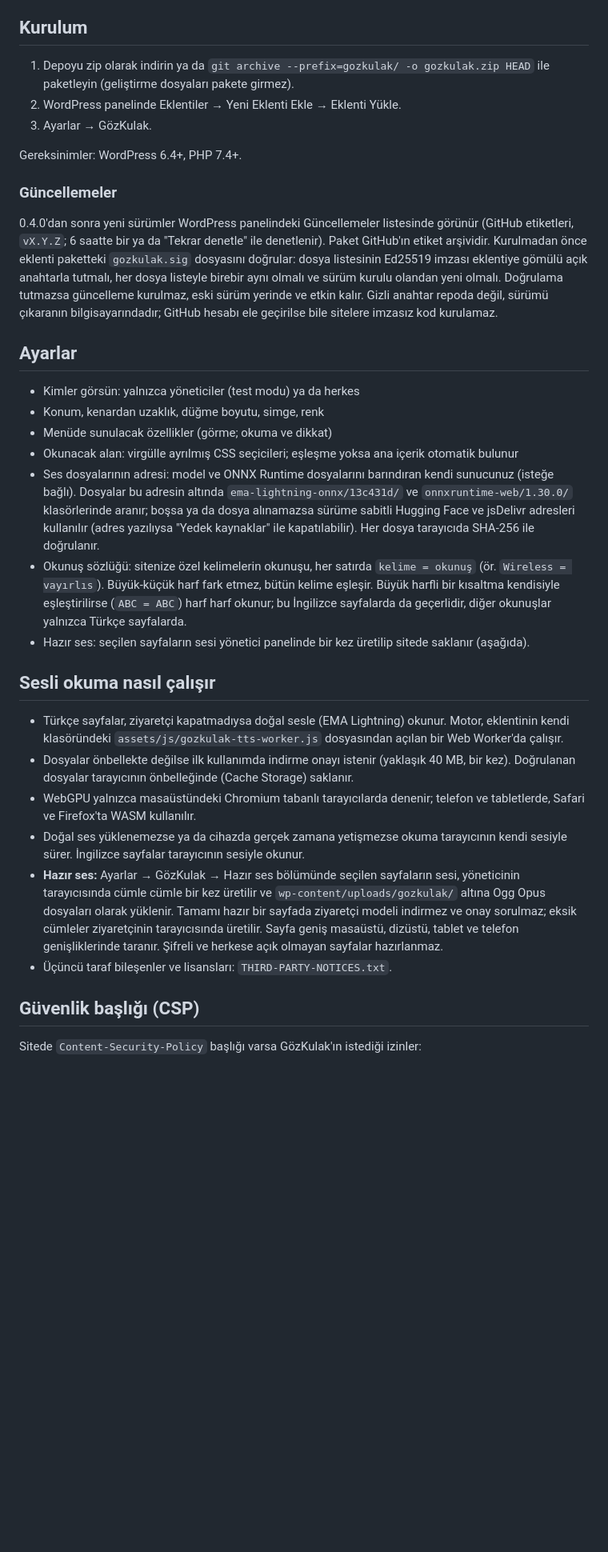
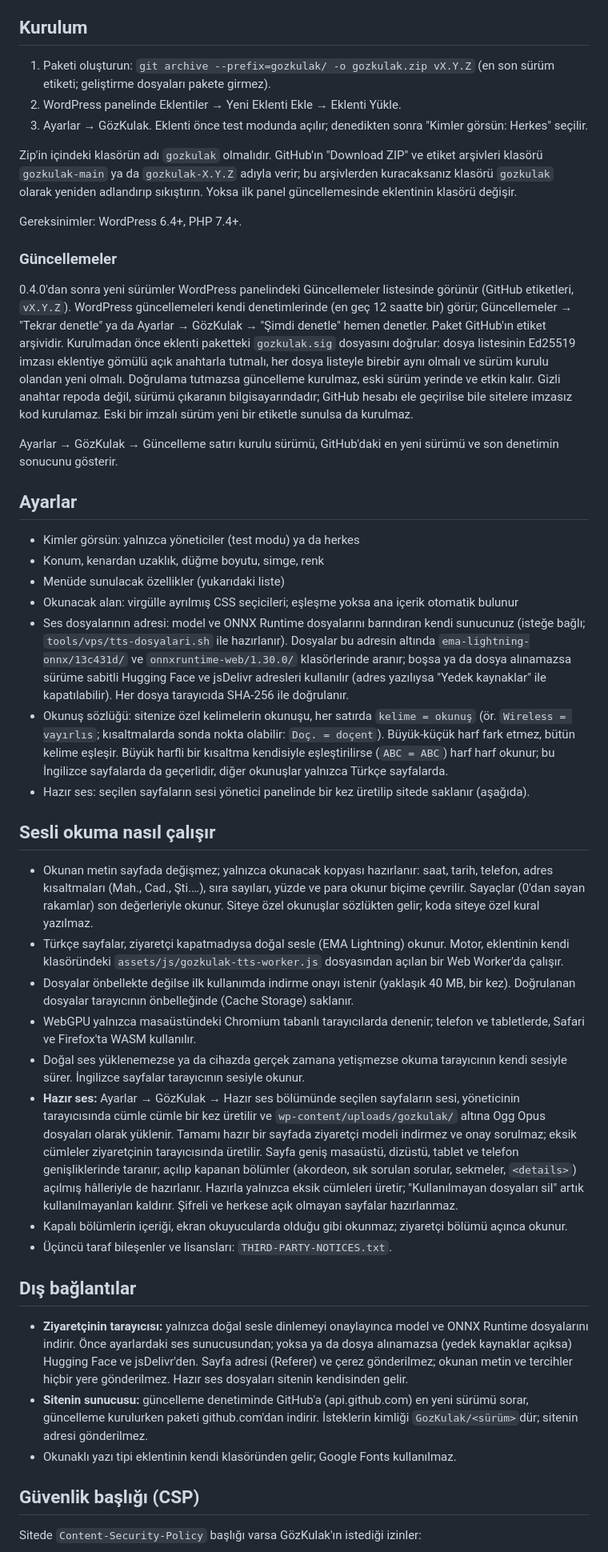
Before and after one commit to enginsezen/gozkulak, a Markdown page: README.md, the part around one of its changes. Shown at 80% size. Rendered like a GitHub page; blank space fills up the shorter version.

Commit message:
README: menü, dış bağlantılar, kurulum ve güncelleme bilgileri güncellendi
Co-Authored-By: Claude Opus 5.5 <noreply@anthropic.com>

```diff
--- a/README.md
+++ b/README.md
@@ -22,34 +33,46 @@ Beş faz tamamlandı (2026-10-11); eklenti üç sitede ziyaretçilere açık, g
 
 ## Kurulum
 
-1. Depoyu zip olarak indirin ya da `git archive --prefix=gozkulak/ -o gozkulak.zip HEAD` ile paketleyin (geliştirme dosyaları pakete girmez).
+1. Paketi oluşturun: `git archive --prefix=gozkulak/ -o gozkulak.zip vX.Y.Z` (en son sürüm etiketi; geliştirme dosyaları pakete girmez).
 2. WordPress panelinde Eklentiler → Yeni Eklenti Ekle → Eklenti Yükle.
-3. Ayarlar → GözKulak.
+3. Ayarlar → GözKulak. Eklenti önce test modunda açılır; denedikten sonra "Kimler görsün: Herkes" seçilir.
+
+Zip'in içindeki klasörün adı `gozkulak` olmalıdır. GitHub'ın "Download ZIP" ve etiket arşivleri klasörü `gozkulak-main` ya da `gozkulak-X.Y.Z` adıyla verir; bu arşivlerden kuracaksanız klasörü `gozkulak` olarak yeniden adlandırıp sıkıştırın. Yoksa ilk panel güncellemesinde eklentinin klasörü değişir.
 
 Gereksinimler: WordPress 6.4+, PHP 7.4+.
 
 ### Güncellemeler
 
-0.4.0'dan sonra yeni sürümler WordPress panelindeki Güncellemeler listesinde görünür (GitHub etiketleri, `vX.Y.Z`; 6 saatte bir ya da "Tekrar denetle" ile denetlenir). Paket GitHub'ın etiket arşividir. Kurulmadan önce eklenti paketteki `gozkulak.sig` dosyasını doğrular: dosya listesinin Ed25519 imzası eklentiye gömülü açık anahtarla tutmalı, her dosya listeyle birebir aynı olmalı ve sürüm kurulu olandan yeni olmalı. Doğrulama tutmazsa güncelleme kurulmaz, eski sürüm yerinde ve etkin kalır. Gizli anahtar repoda değil, sürümü çıkaranın bilgisayarındadır; GitHub hesabı ele geçirilse bile sitelere imzasız kod kurulamaz.
+0.4.0'dan sonra yeni sürümler WordPress panelindeki Güncellemeler listesinde görünür (GitHub etiketleri, `vX.Y.Z`). WordPress güncellemeleri kendi denetimlerinde (en geç 12 saatte bir) görür; Güncellemeler → "Tekrar denetle" ya da Ayarlar → GözKulak → "Şimdi denetle" hemen denetler. Paket GitHub'ın etiket arşividir. Kurulmadan önce eklenti paketteki `gozkulak.sig` dosyasını doğrular: dosya listesinin Ed25519 imzası eklentiye gömülü açık anahtarla tutmalı, her dosya listeyle birebir aynı olmalı ve sürüm kurulu olandan yeni olmalı. Doğrulama tutmazsa güncelleme kurulmaz, eski sürüm yerinde ve etkin kalır. Gizli anahtar repoda değil, sürümü çıkaranın bilgisayarındadır; GitHub hesabı ele geçirilse bile sitelere imzasız kod kurulamaz. Eski bir imzalı sürüm yeni bir etiketle sunulsa da kurulmaz.
+
+Ayarlar → GözKulak → Güncelleme satırı kurulu sürümü, GitHub'daki en yeni sürümü ve son denetimin sonucunu gösterir.
 
 ## Ayarlar
 
 - Kimler görsün: yalnızca yöneticiler (test modu) ya da herkes
 - Konum, kenardan uzaklık, düğme boyutu, simge, renk
-- Menüde sunulacak özellikler (görme; okuma ve dikkat)
+- Menüde sunulacak özellikler (yukarıdaki liste)
 - Okunacak alan: virgülle ayrılmış CSS seçicileri; eşleşme yoksa ana içerik otomatik bulunur
-- Ses dosyalarının adresi: model ve ONNX Runtime dosyalarını barındıran kendi sunucunuz (isteğe bağlı). Dosyalar bu adresin altında `ema-lightning-onnx/13c431d/` ve `onnxruntime-web/1.30.0/` klasörlerinde aranır; boşsa ya da dosya alınamazsa sürüme sabitli Hugging Face ve jsDelivr adresleri kullanılır (adres yazılıysa "Yedek kaynaklar" ile kapatılabilir). Her dosya tarayıcıda SHA-256 ile doğrulanır.
-- Okunuş sözlüğü: sitenize özel kelimelerin okunuşu, her satırda `kelime = okunuş` (ör. `Wireless = vayırlıs`). Büyük-küçük harf fark etmez, bütün kelime eşleşir. Büyük harfli bir kısaltma kendisiyle eşleştirilirse (`ABC = ABC`) harf harf okunur; bu İngilizce sayfalarda da geçerlidir, diğer okunuşlar yalnızca Türkçe sayfalarda.
+- Ses dosyalarının adresi: model ve ONNX Runtime dosyalarını barındıran kendi sunucunuz (isteğe bağlı; `tools/vps/tts-dosyalari.sh` ile hazırlanır). Dosyalar bu adresin altında `ema-lightning-onnx/13c431d/` ve `onnxruntime-web/1.30.0/` klasörlerinde aranır; boşsa ya da dosya alınamazsa sürüme sabitli Hugging Face ve jsDelivr adresleri kullanılır (adres yazılıysa "Yedek kaynaklar" ile kapatılabilir). Her dosya tarayıcıda SHA-256 ile doğrulanır.
+- Okunuş sözlüğü: sitenize özel kelimelerin okunuşu, her satırda `kelime = okunuş` (ör. `Wireless = vayırlıs`; kısaltmalarda sonda nokta olabilir: `Doç. = doçent`). Büyük-küçük harf fark etmez, bütün kelime eşleşir. Büyük harfli bir kısaltma kendisiyle eşleştirilirse (`ABC = ABC`) harf harf okunur; bu İngilizce sayfalarda da geçerlidir, diğer okunuşlar yalnızca Türkçe sayfalarda.
 - Hazır ses: seçilen sayfaların sesi yönetici panelinde bir kez üretilip sitede saklanır (aşağıda).
 
 ## Sesli okuma nasıl çalışır
 
+- Okunan metin sayfada değişmez; yalnızca okunacak kopyası hazırlanır: saat, tarih, telefon, adres kısaltmaları (Mah., Cad., Şti.…), sıra sayıları, yüzde ve para okunur biçime çevrilir. Sayaçlar (0'dan sayan rakamlar) son değerleriyle okunur. Siteye özel okunuşlar sözlükten gelir; koda siteye özel kural yazılmaz.
 - Türkçe sayfalar, ziyaretçi kapatmadıysa doğal sesle (EMA Lightning) okunur. Motor, eklentinin kendi klasöründeki `assets/js/gozkulak-tts-worker.js` dosyasından açılan bir Web Worker'da çalışır.
 - Dosyalar önbellekte değilse ilk kullanımda indirme onayı istenir (yaklaşık 40 MB, bir kez). Doğrulanan dosyalar tarayıcının önbelleğinde (Cache Storage) saklanır.
 - WebGPU yalnızca masaüstündeki Chromium tabanlı tarayıcılarda denenir; telefon ve tabletlerde, Safari ve Firefox'ta WASM kullanılır.
 - Doğal ses yüklenemezse ya da cihazda gerçek zamana yetişmezse okuma tarayıcının kendi sesiyle sürer. İngilizce sayfalar tarayıcının sesiyle okunur.
-- **Hazır ses:** Ayarlar → GözKulak → Hazır ses bölümünde seçilen sayfaların sesi, yöneticinin tarayıcısında cümle cümle bir kez üretilir ve `wp-content/uploads/gozkulak/` altına Ogg Opus dosyaları olarak yüklenir. Tamamı hazır bir sayfada ziyaretçi modeli indirmez ve onay sorulmaz; eksik cümleler ziyaretçinin tarayıcısında üretilir. Sayfa geniş masaüstü, dizüstü, tablet ve telefon genişliklerinde taranır. Şifreli ve herkese açık olmayan sayfalar hazırlanmaz.
+- **Hazır ses:** Ayarlar → GözKulak → Hazır ses bölümünde seçilen sayfaların sesi, yöneticinin tarayıcısında cümle cümle bir kez üretilir ve `wp-content/uploads/gozkulak/` altına Ogg Opus dosyaları olarak yüklenir. Tamamı hazır bir sayfada ziyaretçi modeli indirmez ve onay sorulmaz; eksik cümleler ziyaretçinin tarayıcısında üretilir. Sayfa geniş masaüstü, dizüstü, tablet ve telefon genişliklerinde taranır; açılıp kapanan bölümler (akordeon, sık sorulan sorular, sekmeler, `<details>`) açılmış hâlleriyle de hazırlanır. Hazırla yalnızca eksik cümleleri üretir; "Kullanılmayan dosyaları sil" artık kullanılmayanları kaldırır. Şifreli ve herkese açık olmayan sayfalar hazırlanmaz.
+- Kapalı bölümlerin içeriği, ekran okuyucularda olduğu gibi okunmaz; ziyaretçi bölümü açınca okunur.
 - Üçüncü taraf bileşenler ve lisansları: `THIRD-PARTY-NOTICES.txt`.
+
+## Dış bağlantılar
+
+- **Ziyaretçinin tarayıcısı:** yalnızca doğal sesle dinlemeyi onaylayınca model ve ONNX Runtime dosyalarını indirir. Önce ayarlardaki ses sunucusundan; yoksa ya da dosya alınamazsa (yedek kaynaklar açıksa) Hugging Face ve jsDelivr'den. Sayfa adresi (Referer) ve çerez gönderilmez; okunan metin ve tercihler hiçbir yere gönderilmez. Hazır ses dosyaları sitenin kendisinden gelir.
+- **Sitenin sunucusu:** güncelleme denetiminde GitHub'a (api.github.com) en yeni sürümü sorar, güncelleme kurulurken paketi github.com'dan indirir. İsteklerin kimliği `GozKulak/<sürüm>`dür; sitenin adresi gönderilmez.
+- Okunaklı yazı tipi eklentinin kendi klasöründen gelir; Google Fonts kullanılmaz.
 
 ## Güvenlik başlığı (CSP)
 
```
Also changed, not shown: other parts of README.md (+13 -0 lines).
